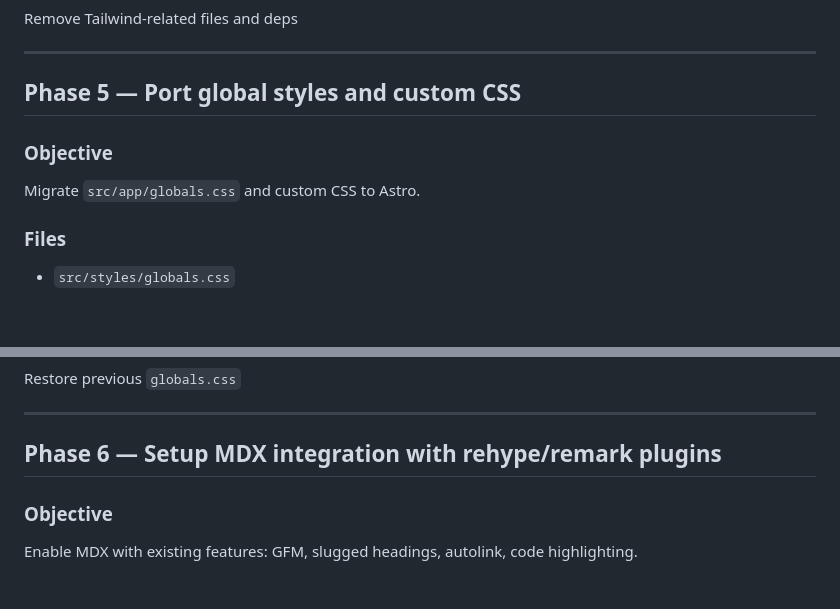
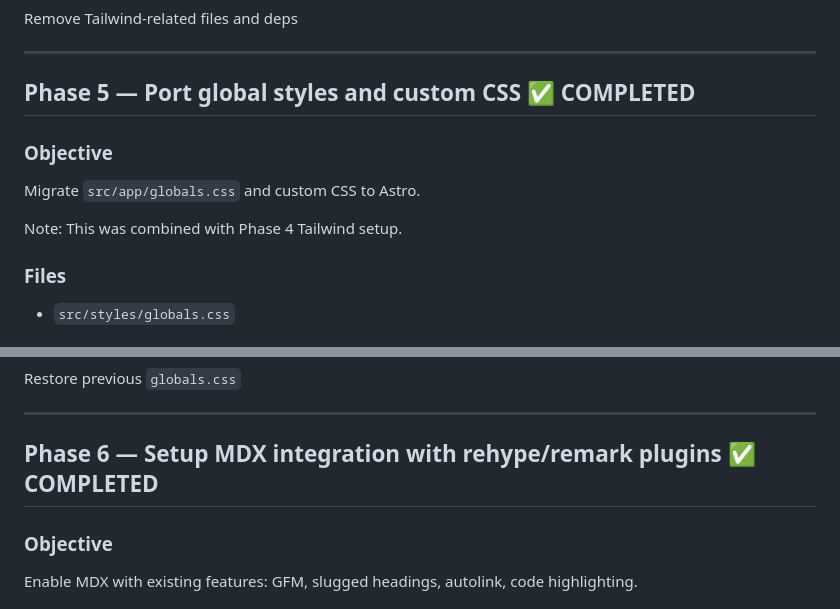
Before and after one commit to indraarianggi/indraarianggi.xyz, a Markdown page: MIGRATION_PLAN.md, 2 parts joined by grey strips. Drawn GitHub-style; blank space fills up the shorter version.

Commit message:
docs: mark phases 5-6 as completed in MIGRATION_PLAN.md

```diff
--- a/MIGRATION_PLAN.md
+++ b/MIGRATION_PLAN.md
@@ -221,11 +221,13 @@ Remove Tailwind-related files and deps
 
 ---
 
-## Phase 5 — Port global styles and custom CSS
+## Phase 5 — Port global styles and custom CSS ✅ COMPLETED
 
 ### Objective
 
 Migrate `src/app/globals.css` and custom CSS to Astro.
+
+Note: This was combined with Phase 4 Tailwind setup.
 
 ### Files
 
@@ -249,7 +251,7 @@ Restore previous `globals.css`
 
 ---
 
-## Phase 6 — Setup MDX integration with rehype/remark plugins
+## Phase 6 — Setup MDX integration with rehype/remark plugins ✅ COMPLETED
 
 ### Objective
 
```
